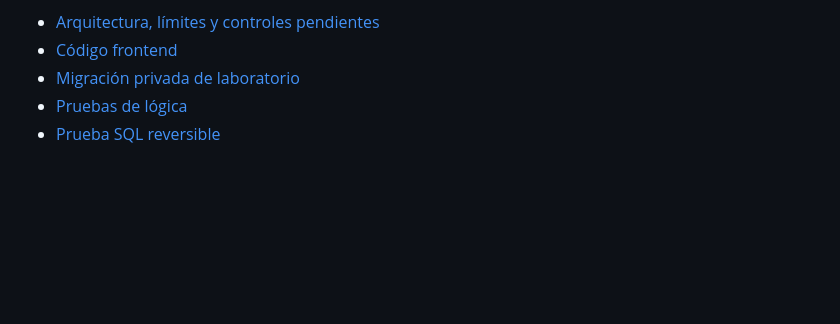
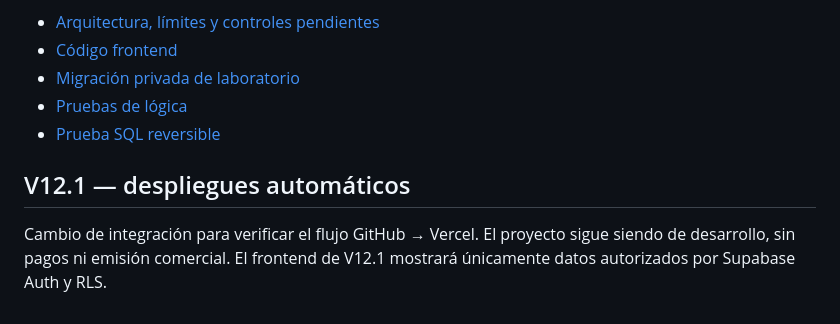
Before and after one commit to NeyBg23/plataforma-rifas, a Markdown page: README.md, the part around the change. GitHub-like rendering; blank space fills up the shorter version.

Commit message:
chore(v12.1): prueba el despliegue automático GitHub-Vercel

```diff
--- a/README.md
+++ b/README.md
@@ -83,3 +83,7 @@ En Supabase, el esquema privado `ets_order_lab` incluye pedidos de laboratorio,
 - [Migración privada de laboratorio](database/07_v11_private_orders_lab.sql)
 - [Pruebas de lógica](tests/v11_domain.test.mjs)
 - [Prueba SQL reversible](tests/v11_sql_reversible.sql)
+
+## V12.1 — despliegues automáticos
+
+Cambio de integración para verificar el flujo GitHub → Vercel. El proyecto sigue siendo de desarrollo, sin pagos ni emisión comercial. El frontend de V12.1 mostrará únicamente datos autorizados por Supabase Auth y RLS.
```
